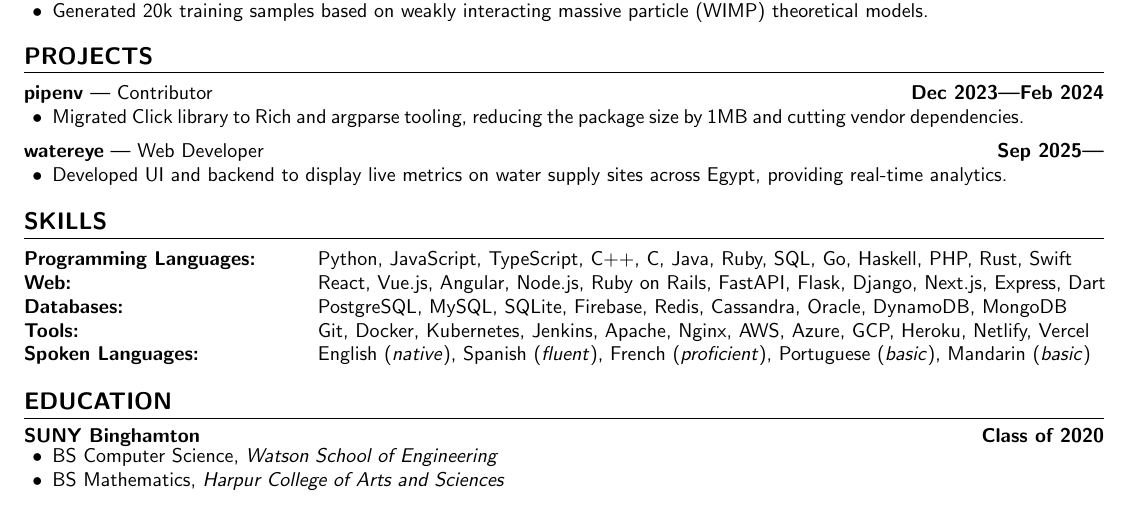
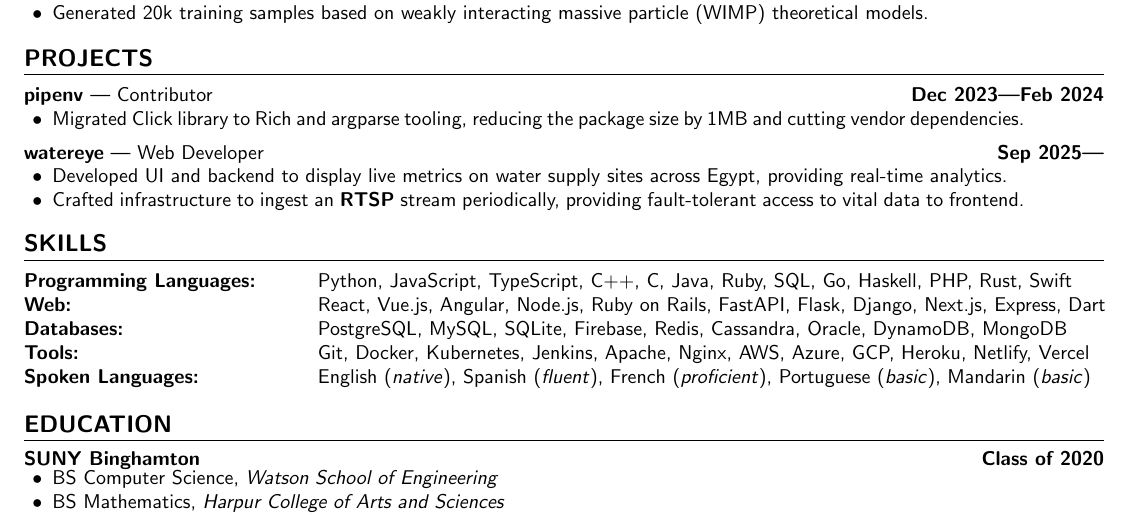
Before and after one commit to aidencullo/resume, a LaTeX CV (resume.tex): part of the page, cut so that both start at the same text. Compiled offline with pdfLaTeX.

Commit message:
Add RTSP stream ingestion for fault-tolerant access

```diff
--- a/resume.tex
+++ b/resume.tex
@@ -279,6 +279,7 @@
 \subsubsectiontext{
 \begin{itemize}
     \item Developed UI and backend to display live metrics on water supply sites across Egypt, providing real-time analytics.
+    \item Crafted infrastructure to ingest an \textbf{RTSP} stream periodically, providing fault-tolerant access to vital data to frontend.
 \end{itemize}
 }
 
```
